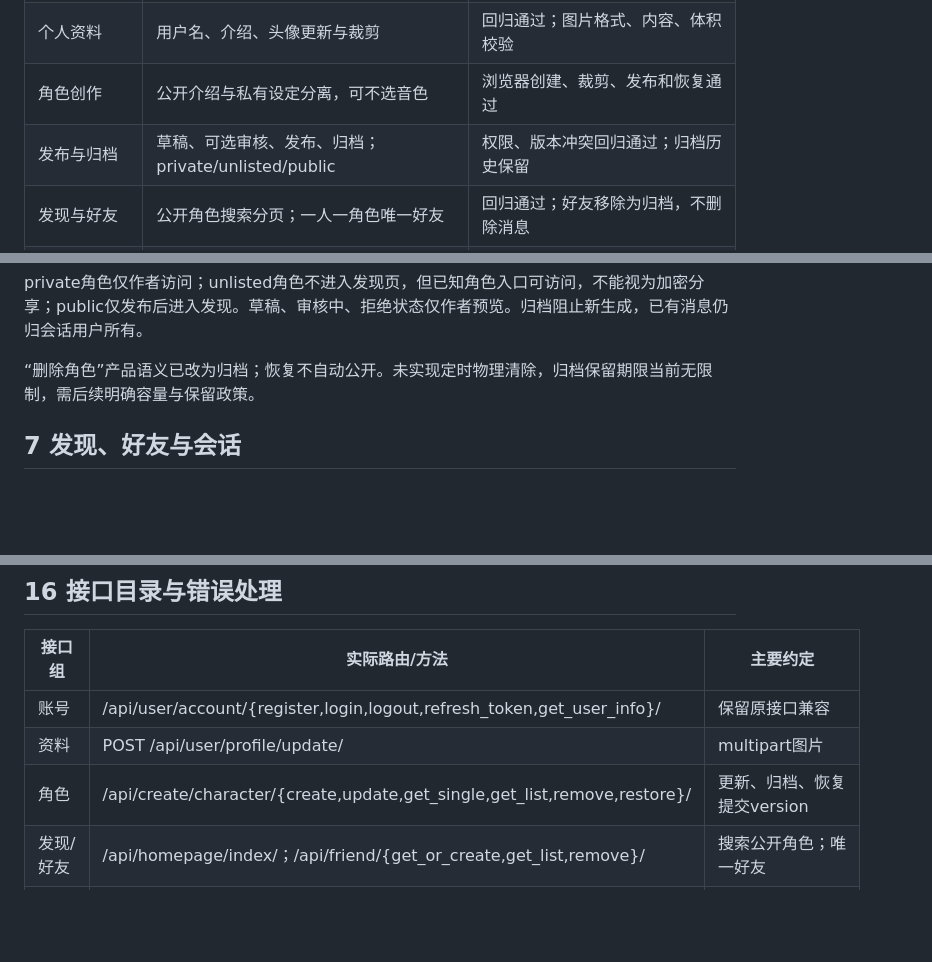
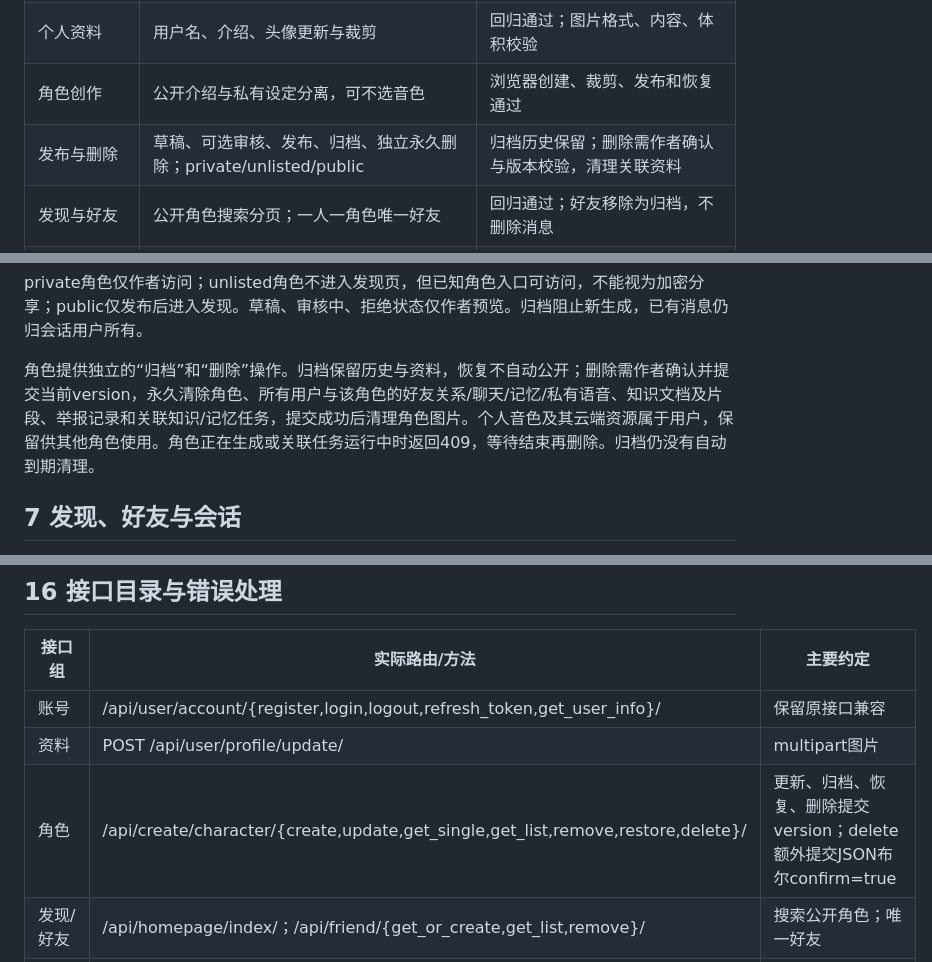
Before and after one commit to xiaoxiang-le/AI-friends, a Markdown page: docs/PRODUCT.md, 3 parts joined by grey strips. Drawn GitHub-style; blank space fills up the shorter version.

```diff
--- a/docs/PRODUCT.md
+++ b/docs/PRODUCT.md
@@ -30,7 +30,7 @@ P2：收藏、标签筛选、推荐、分享产品流程、运营事件分析和
 | 注册、登录、恢复、退出 | JWT、HttpOnly 刷新 Cookie、轮换及黑名单 | 回归通过；刷新创作页登录恢复顺序已修复 |
 | 个人资料 | 用户名、介绍、头像更新与裁剪 | 回归通过；图片格式、内容、体积校验 |
 | 角色创作 | 公开介绍与私有设定分离，可不选音色 | 浏览器创建、裁剪、发布和恢复通过 |
-| 发布与归档 | 草稿、可选审核、发布、归档；private/unlisted/public | 权限、版本冲突回归通过；归档历史保留 |
+| 发布与删除 | 草稿、可选审核、发布、归档、独立永久删除；private/unlisted/public | 归档历史保留；删除需作者确认与版本校验，清理关联资料 |
 | 发现与好友 | 公开角色搜索分页；一人一角色唯一好友 | 回归通过；好友移除为归档，不删除消息 |
 | AI 文字 | DeepSeek 流式回复、全文落库、请求幂等、停止重试 | 真实链路通过；失败与取消保存对应状态 |
 | 工具调用 | get_time；最大8次图执行步骤 | 真实时间工具调用通过；共享演示知识工具默认关闭 |
@@ -122,7 +122,7 @@ P2：收藏、标签筛选、推荐、分享产品流程、运营事件分析和
 
 private角色仅作者访问；unlisted角色不进入发现页，但已知角色入口可访问，不能视为加密分享；public仅发布后进入发现。草稿、审核中、拒绝状态仅作者预览。归档阻止新生成，已有消息仍归会话用户所有。
 
-“删除角色”产品语义已改为归档；恢复不自动公开。未实现定时物理清除，归档保留期限当前无限制，需后续明确容量与保留政策。
+角色提供独立的“归档”和“删除”操作。归档保留历史与资料，恢复不自动公开；删除需作者确认并提交当前version，永久清除角色、所有用户与该角色的好友关系/聊天/记忆/私有语音、知识文档及片段、举报记录和关联知识/记忆任务，提交成功后清理角色图片。个人音色及其云端资源属于用户，保留供其他角色使用。角色正在生成或关联任务运行中时返回409，等待结束再删除。归档仍没有自动到期清理。
 
 ## 7 发现、好友与会话
 
@@ -267,7 +267,7 @@ GET /api/capabilities/只判断配置，不探测供应商，每项verified保
 |---|---|---|
 | 账号 | /api/user/account/{register,login,logout,refresh_token,get_user_info}/ | 保留原接口兼容 |
 | 资料 | POST /api/user/profile/update/ | multipart图片 |
-| 角色 | /api/create/character/{create,update,get_single,get_list,remove,restore}/ | 更新、归档、恢复提交version |
+| 角色 | /api/create/character/{create,update,get_single,get_list,remove,restore,delete}/ | 更新、归档、恢复、删除提交version；delete额外提交JSON布尔confirm=true |
 | 发现/好友 | /api/homepage/index/；/api/friend/{get_or_create,get_list,remove}/ | 搜索公开角色；唯一好友 |
 | 聊天/取消 | POST /api/friend/message/{chat,cancel}/ | request_id、SSE、取消 |
 | 历史/音频 | GET /api/friend/message/get_history/；/api/friend/message/{id}/audio/ | 本人消息；私有音频 |
```
Also changed, not shown: other parts of docs/PRODUCT.md (+1 -0 lines), docs/ACCEPTANCE.md (+12 -0 lines).
